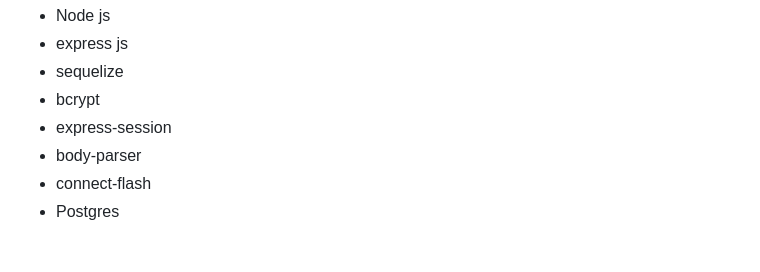
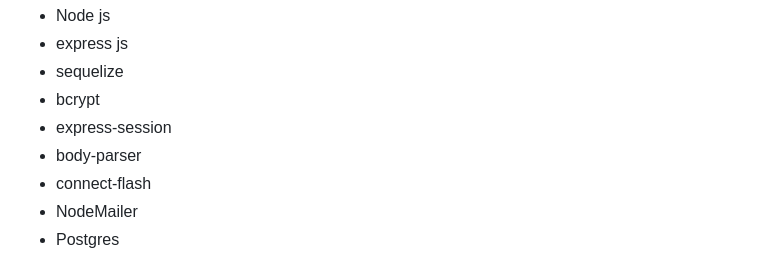
Before and after one commit to jonatasfernandessilva7/PROJETO-INTEGRADOR-I, a Markdown page: README.md, the part around the change. Rendered like a GitHub page.

Commit message:
atualização nas tecnologias de back-end

```diff
--- a/README.md
+++ b/README.md
@@ -76,6 +76,7 @@ Prof. Orientador - Anderson Uchôa.
 - express-session
 - body-parser
 - connect-flash
+- NodeMailer
 - Postgres
 
 
```
